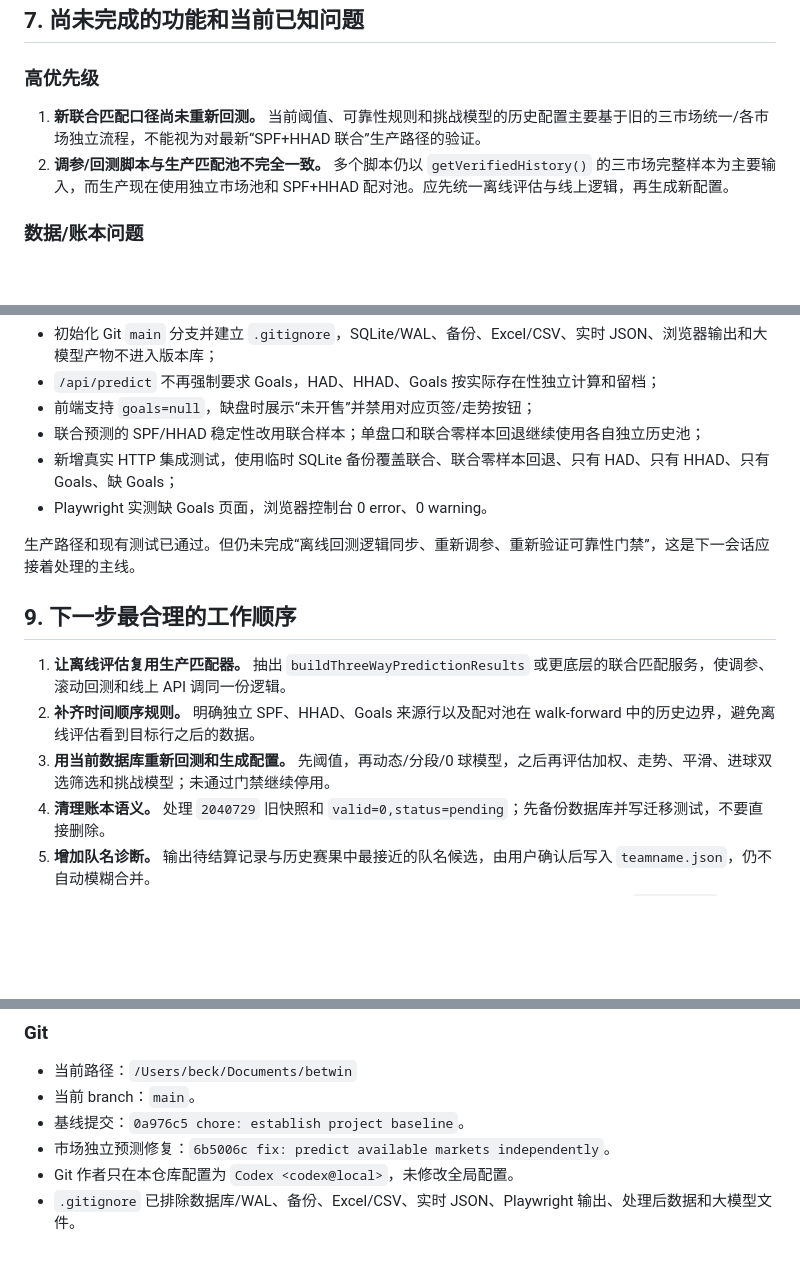
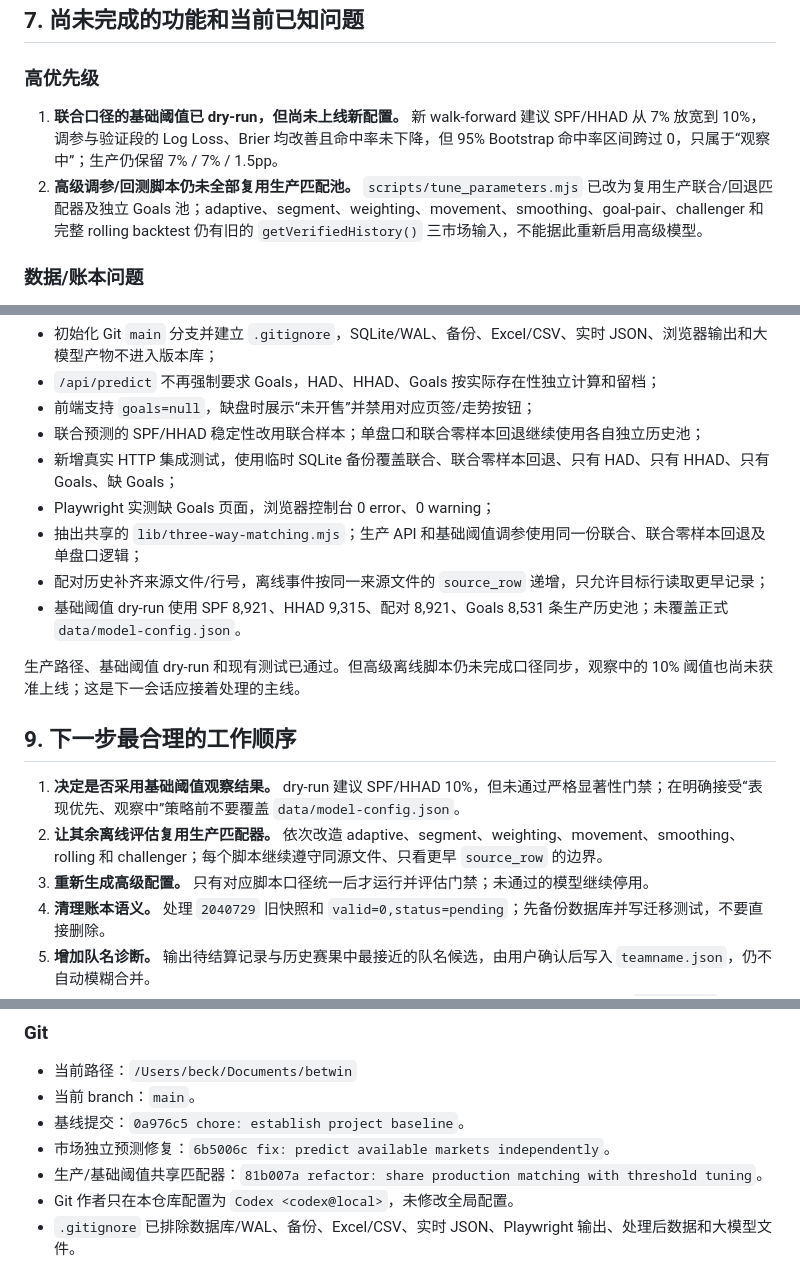
Before and after one commit to beckwang41-ship-it/betwin, a Markdown page: HANDOFF.md, 3 parts joined by grey strips. Rendered like a GitHub page; blank space fills up the shorter version.

Commit message:
docs: record joint threshold dry run

```diff
--- a/HANDOFF.md
+++ b/HANDOFF.md
@@ -182,8 +182,8 @@ public/index.html + app.js + styles.css
 
 ### 高优先级
 
-1. **新联合匹配口径尚未重新回测。** 当前阈值、可靠性规则和挑战模型的历史配置主要基于旧的三市场统一/各市场独立流程，不能视为对最新“SPF+HHAD 联合”生产路径的验证。
-2. **调参/回测脚本与生产匹配池不完全一致。** 多个脚本仍以 `getVerifiedHistory()` 的三市场完整样本为主要输入，而生产现在使用独立市场池和 SPF+HHAD 配对池。应先统一离线评估与线上逻辑，再生成新配置。
+1. **联合口径的基础阈值已 dry-run，但尚未上线新配置。** 新 walk-forward 建议 SPF/HHAD 从 7% 放宽到 10%，调参与验证段的 Log Loss、Brier 均改善且命中率未下降，但 95% Bootstrap 命中率区间跨过 0，只属于“观察中”；生产仍保留 7% / 7% / 1.5pp。
+2. **高级调参/回测脚本仍未全部复用生产匹配池。** `scripts/tune_parameters.mjs` 已改为复用生产联合/回退匹配器及独立 Goals 池；adaptive、segment、weighting、movement、smoothing、goal-pair、challenger 和完整 rolling backtest 仍有旧的 `getVerifiedHistory()` 三市场输入，不能据此重新启用高级模型。
 
 ### 数据/账本问题
 
@@ -206,15 +206,18 @@ public/index.html + app.js + styles.css
 - 前端支持 `goals=null`，缺盘时展示“未开售”并禁用对应页签/走势按钮；
 - 联合预测的 SPF/HHAD 稳定性改用联合样本；单盘口和联合零样本回退继续使用各自独立历史池；
 - 新增真实 HTTP 集成测试，使用临时 SQLite 备份覆盖联合、联合零样本回退、只有 HAD、只有 HHAD、只有 Goals、缺 Goals；
-- Playwright 实测缺 Goals 页面，浏览器控制台 0 error、0 warning。
+- Playwright 实测缺 Goals 页面，浏览器控制台 0 error、0 warning；
+- 抽出共享的 `lib/three-way-matching.mjs`；生产 API 和基础阈值调参使用同一份联合、联合零样本回退及单盘口逻辑；
+- 配对历史补齐来源文件/行号，离线事件按同一来源文件的 `source_row` 递增，只允许目标行读取更早记录；
+- 基础阈值 dry-run 使用 SPF 8,921、HHAD 9,315、配对 8,921、Goals 8,531 条生产历史池；未覆盖正式 `data/model-config.json`。
 
-生产路径和现有测试已通过。但仍未完成“离线回测逻辑同步、重新调参、重新验证可靠性门禁”，这是下一会话应接着处理的主线。
+生产路径、基础阈值 dry-run 和现有测试已通过。但高级离线脚本仍未完成口径同步，观察中的 10% 阈值也尚未获准上线；这是下一会话应接着处理的主线。
 
 ## 9. 下一步最合理的工作顺序
 
-1. **让离线评估复用生产匹配器。** 抽出 `buildThreeWayPredictionResults` 或更底层的联合匹配服务，使调参、滚动回测和线上 API 调同一份逻辑。
-2. **补齐时间顺序规则。** 明确独立 SPF、HHAD、Goals 来源行以及配对池在 walk-forward 中的历史边界，避免离线评估看到目标行之后的数据。
-3. **用当前数据库重新回测和生成配置。** 先阈值，再动态/分段/0 球模型，之后再评估加权、走势、平滑、进球双选筛选和挑战模型；未通过门禁继续停用。
+1. **决定是否采用基础阈值观察结果。** dry-run 建议 SPF/HHAD 10%，但未通过严格显著性门禁；在明确接受“表现优先、观察中”策略前不要覆盖 `data/model-config.json`。
+2. **让其余离线评估复用生产匹配器。** 依次改造 adaptive、segment、weighting、movement、smoothing、rolling 和 challenger；每个脚本继续遵守同源文件、只看更早 `source_row` 的边界。
+3. **重新生成高级配置。** 只有对应脚本口径统一后才运行并评估门禁；未通过的模型继续停用。
 4. **清理账本语义。** 处理 `2040729` 旧快照和 `valid=0,status=pending`；先备份数据库并写迁移测试，不要直接删除。
 5. **增加队名诊断。** 输出待结算记录与历史赛果中最接近的队名候选，由用户确认后写入 `teamname.json`，仍不自动模糊合并。
 6. **补依赖说明并逐步拆分。** 增加 Python 依赖清单/最小运行说明；在行为测试固定后，将 `server.mjs` 拆成配置、预测、账本、API 模块。
@@ -307,6 +310,7 @@ npm run report:goal-multiples
 - 当前 branch：`main`。
 - 基线提交：`0a976c5 chore: establish project baseline`。
 - 市场独立预测修复：`6b5006c fix: predict available markets independently`。
+- 生产/基础阈值共享匹配器：`81b007a refactor: share production matching with threshold tuning`。
 - Git 作者只在本仓库配置为 `Codex <codex@local>`，未修改全局配置。
 - `.gitignore` 已排除数据库/WAL、备份、Excel/CSV、实时 JSON、Playwright 输出、处理后数据和大模型文件。
 
```
Also changed, not shown: other parts of HANDOFF.md (+1 -1 lines).
